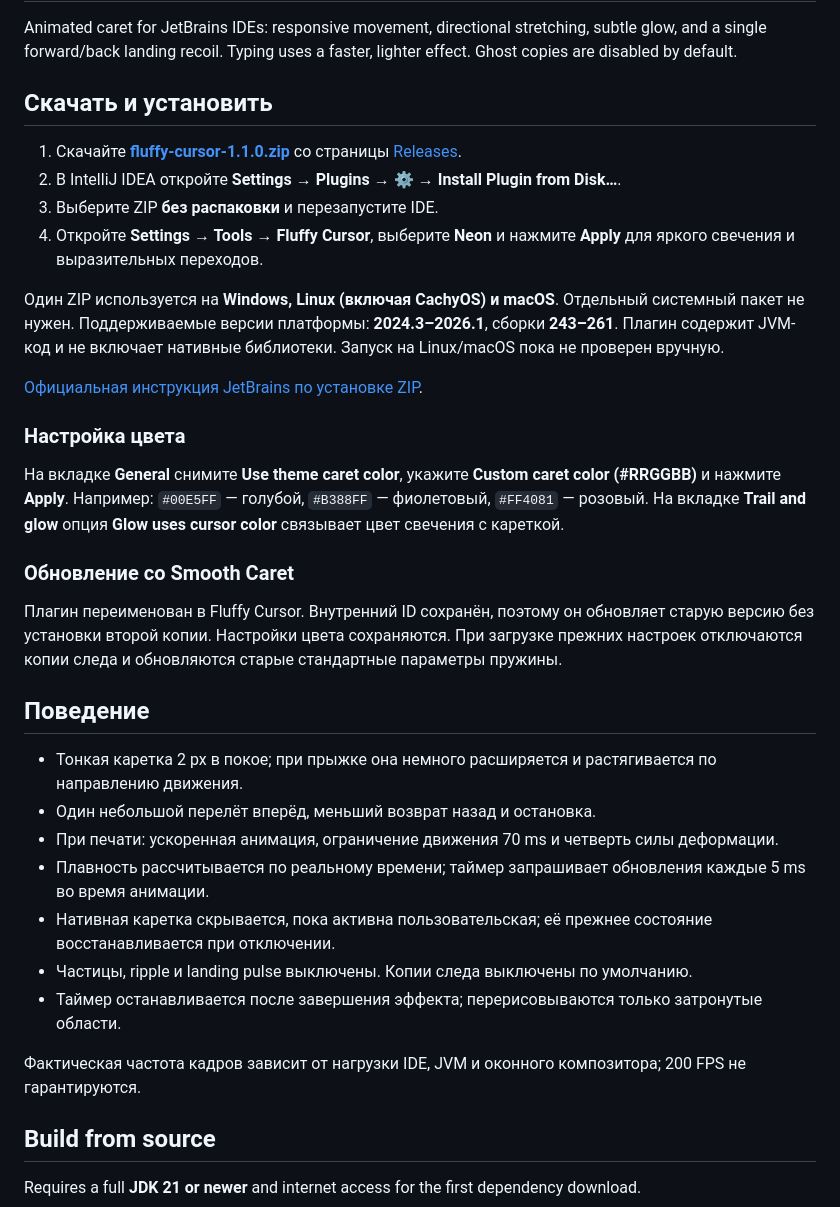
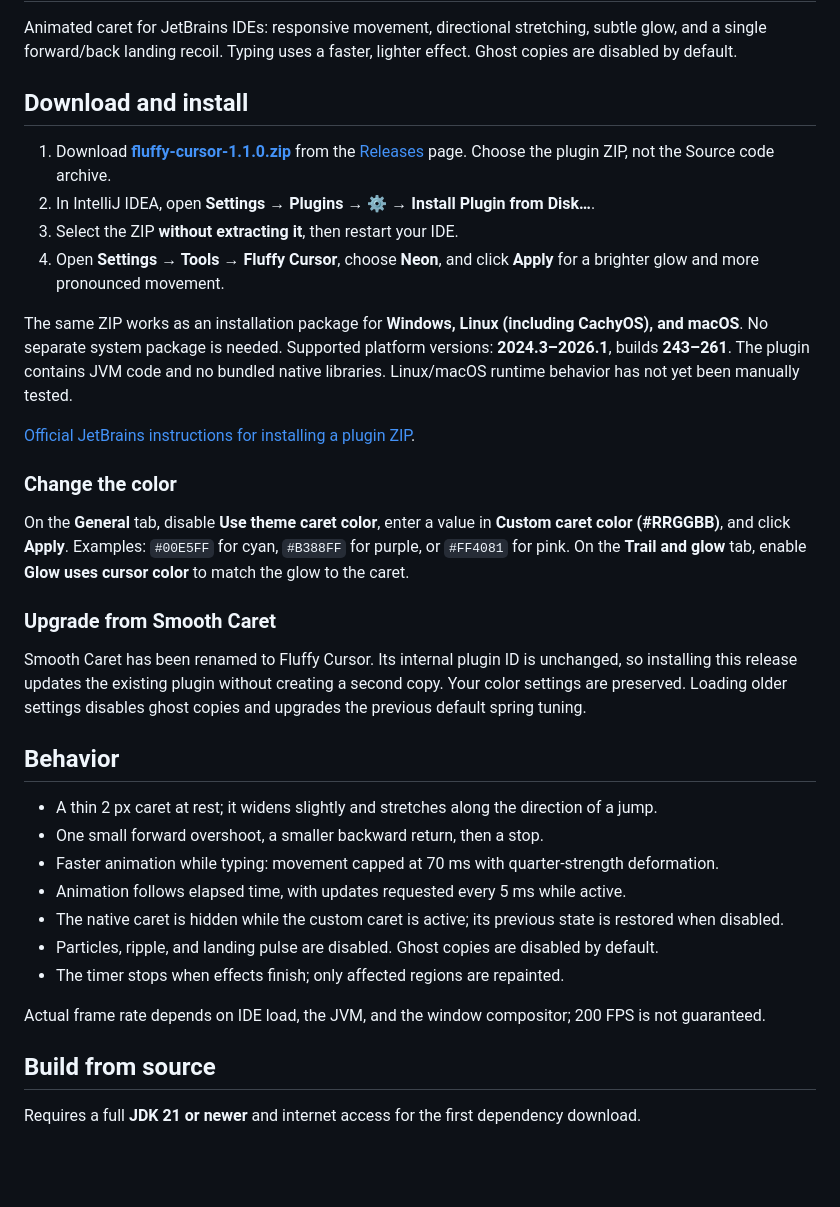
Before and after one commit to GxnsVl/FluffyCursor, a Markdown page: README.md, the part around the change. GitHub-like rendering; blank space fills up the shorter version.

Commit message:
Translate installation guide and README into English

```diff
--- a/README.md
+++ b/README.md
@@ -2,36 +2,36 @@
 
 Animated caret for JetBrains IDEs: responsive movement, directional stretching, subtle glow, and a single forward/back landing recoil. Typing uses a faster, lighter effect. Ghost copies are disabled by default.
 
-## Скачать и установить
+## Download and install
 
-1. Скачайте **[fluffy-cursor-1.1.0.zip](https://github.com/GxnsVl/FluffyCursor/releases/download/v1.1.0/fluffy-cursor-1.1.0.zip)** со страницы [Releases](https://github.com/GxnsVl/FluffyCursor/releases).
-2. В IntelliJ IDEA откройте **Settings → Plugins → ⚙ → Install Plugin from Disk…**.
-3. Выберите ZIP **без распаковки** и перезапустите IDE.
-4. Откройте **Settings → Tools → Fluffy Cursor**, выберите **Neon** и нажмите **Apply** для яркого свечения и выразительных переходов.
+1. Download **[fluffy-cursor-1.1.0.zip](https://github.com/GxnsVl/FluffyCursor/releases/download/v1.1.0/fluffy-cursor-1.1.0.zip)** from the [Releases](https://github.com/GxnsVl/FluffyCursor/releases) page. Choose the plugin ZIP, not the Source code archive.
+2. In IntelliJ IDEA, open **Settings → Plugins → ⚙ → Install Plugin from Disk…**.
+3. Select the ZIP **without extracting it**, then restart your IDE.
+4. Open **Settings → Tools → Fluffy Cursor**, choose **Neon**, and click **Apply** for a brighter glow and more pronounced movement.
 
-Один ZIP используется на **Windows, Linux (включая CachyOS) и macOS**. Отдельный системный пакет не нужен. Поддерживаемые версии платформы: **2024.3–2026.1**, сборки **243–261**. Плагин содержит JVM-код и не включает нативные библиотеки. Запуск на Linux/macOS пока не проверен вручную.
+The same ZIP works as an installation package for **Windows, Linux (including CachyOS), and macOS**. No separate system package is needed. Supported platform versions: **2024.3–2026.1**, builds **243–261**. The plugin contains JVM code and no bundled native libraries. Linux/macOS runtime behavior has not yet been manually tested.
 
-[Официальная инструкция JetBrains по установке ZIP](https://www.jetbrains.com/help/idea/managing-plugins.html#install_plugin_from_disk).
+[Official JetBrains instructions for installing a plugin ZIP](https://www.jetbrains.com/help/idea/managing-plugins.html#install_plugin_from_disk).
 
-### Настройка цвета
+### Change the color
 
-На вкладке **General** снимите **Use theme caret color**, укажите **Custom caret color (#RRGGBB)** и нажмите **Apply**. Например: `#00E5FF` — голубой, `#B388FF` — фиолетовый, `#FF4081` — розовый. На вкладке **Trail and glow** опция **Glow uses cursor color** связывает цвет свечения с кареткой.
+On the **General** tab, disable **Use theme caret color**, enter a value in **Custom caret color (#RRGGBB)**, and click **Apply**. Examples: `#00E5FF` for cyan, `#B388FF` for purple, or `#FF4081` for pink. On the **Trail and glow** tab, enable **Glow uses cursor color** to match the glow to the caret.
 
-### Обновление со Smooth Caret
+### Upgrade from Smooth Caret
 
-Плагин переименован в Fluffy Cursor. Внутренний ID сохранён, поэтому он обновляет старую версию без установки второй копии. Настройки цвета сохраняются. При загрузке прежних настроек отключаются копии следа и обновляются старые стандартные параметры пружины.
+Smooth Caret has been renamed to Fluffy Cursor. Its internal plugin ID is unchanged, so installing this release updates the existing plugin without creating a second copy. Your color settings are preserved. Loading older settings disables ghost copies and upgrades the previous default spring tuning.
 
-## Поведение
+## Behavior
 
-- Тонкая каретка 2 px в покое; при прыжке она немного расширяется и растягивается по направлению движения.
-- Один небольшой перелёт вперёд, меньший возврат назад и остановка.
-- При печати: ускоренная анимация, ограничение движения 70 ms и четверть силы деформации.
-- Плавность рассчитывается по реальному времени; таймер запрашивает обновления каждые 5 ms во время анимации.
-- Нативная каретка скрывается, пока активна пользовательская; её прежнее состояние восстанавливается при отключении.
-- Частицы, ripple и landing pulse выключены. Копии следа выключены по умолчанию.
-- Таймер останавливается после завершения эффекта; перерисовываются только затронутые области.
+- A thin 2 px caret at rest; it widens slightly and stretches along the direction of a jump.
+- One small forward overshoot, a smaller backward return, then a stop.
+- Faster animation while typing: movement capped at 70 ms with quarter-strength deformation.
+- Animation follows elapsed time, with updates requested every 5 ms while active.
+- The native caret is hidden while the custom caret is active; its previous state is restored when disabled.
+- Particles, ripple, and landing pulse are disabled. Ghost copies are disabled by default.
+- The timer stops when effects finish; only affected regions are repainted.
 
-Фактическая частота кадров зависит от нагрузки IDE, JVM и оконного композитора; 200 FPS не гарантируются.
+Actual frame rate depends on IDE load, the JVM, and the window compositor; 200 FPS is not guaranteed.
 
 ## Build from source
 
```
